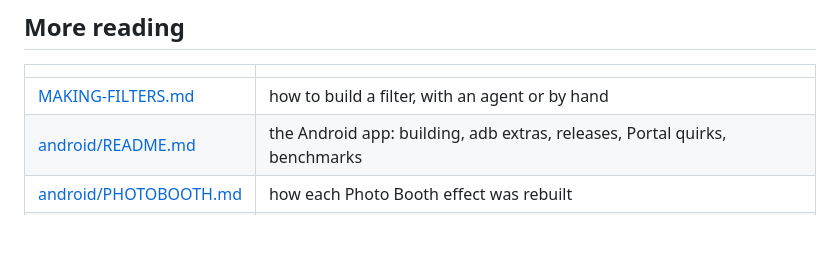
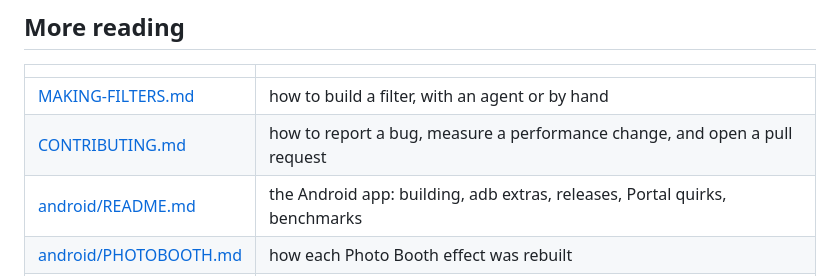
Before and after one commit to sgranman/portalsnap, a Markdown page: README.md, the part around the change. Drawn GitHub-style; blank space fills up the shorter version.

```diff
--- a/README.md
+++ b/README.md
@@ -130,6 +130,7 @@ kids laugh are the whole point.
 | | |
 |---|---|
 | [MAKING-FILTERS.md](MAKING-FILTERS.md) | how to build a filter, with an agent or by hand |
+| [CONTRIBUTING.md](CONTRIBUTING.md) | how to report a bug, measure a performance change, and open a pull request |
 | [android/README.md](android/README.md) | the Android app: building, adb extras, releases, Portal quirks, benchmarks |
 | [android/PHOTOBOOTH.md](android/PHOTOBOOTH.md) | how each Photo Booth effect was rebuilt |
 | [BUILD-JOURNAL.md](BUILD-JOURNAL.md) | the web app's build journal: measurements, decisions, pairing and security design, other ways to host it |
```
Also changed, not shown: CONTRIBUTING.md (added, +114 -0 lines).
